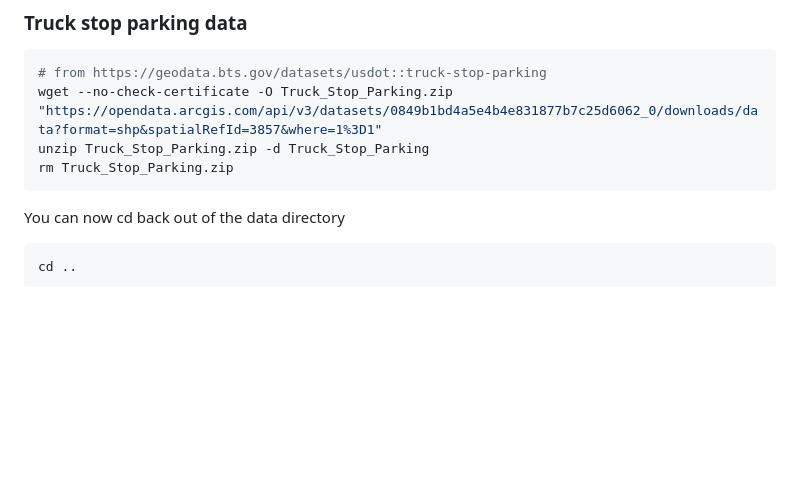
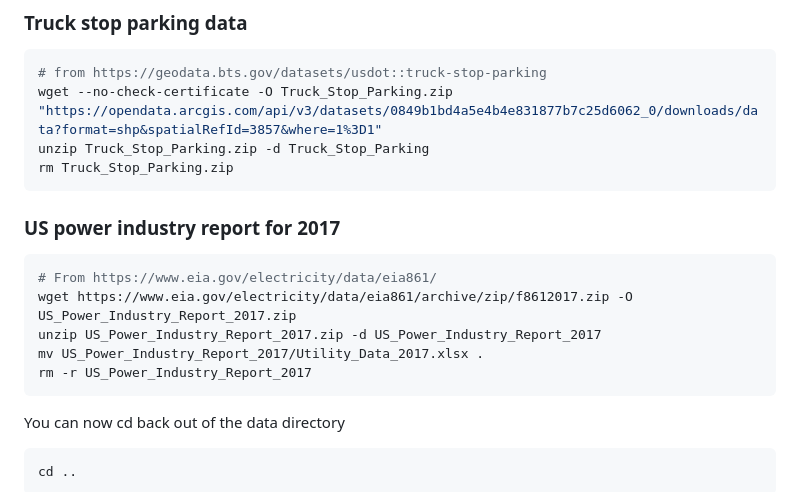
Before and after one commit to mcsc-impact-climate/Geo-FTADS-Analysis, a Markdown page: README.md, the part around the change. Drawn GitHub-style; blank space fills up the shorter version.

````diff
--- a/README.md
+++ b/README.md
@@ -198,6 +198,15 @@ cd ..
 wget --no-check-certificate -O Truck_Stop_Parking.zip "https://opendata.arcgis.com/api/v3/datasets/0849b1bd4a5e4b4e831877b7c25d6062_0/downloads/data?format=shp&spatialRefId=3857&where=1%3D1"
 unzip Truck_Stop_Parking.zip -d Truck_Stop_Parking
 rm Truck_Stop_Parking.zip
+```
+
+### US power industry report for 2017
+```bash
+# From https://www.eia.gov/electricity/data/eia861/
+wget https://www.eia.gov/electricity/data/eia861/archive/zip/f8612017.zip -O US_Power_Industry_Report_2017.zip
+unzip US_Power_Industry_Report_2017.zip -d US_Power_Industry_Report_2017
+mv US_Power_Industry_Report_2017/Utility_Data_2017.xlsx .
+rm -r US_Power_Industry_Report_2017
 ```
 
 You can now cd back out of the data directory
````
